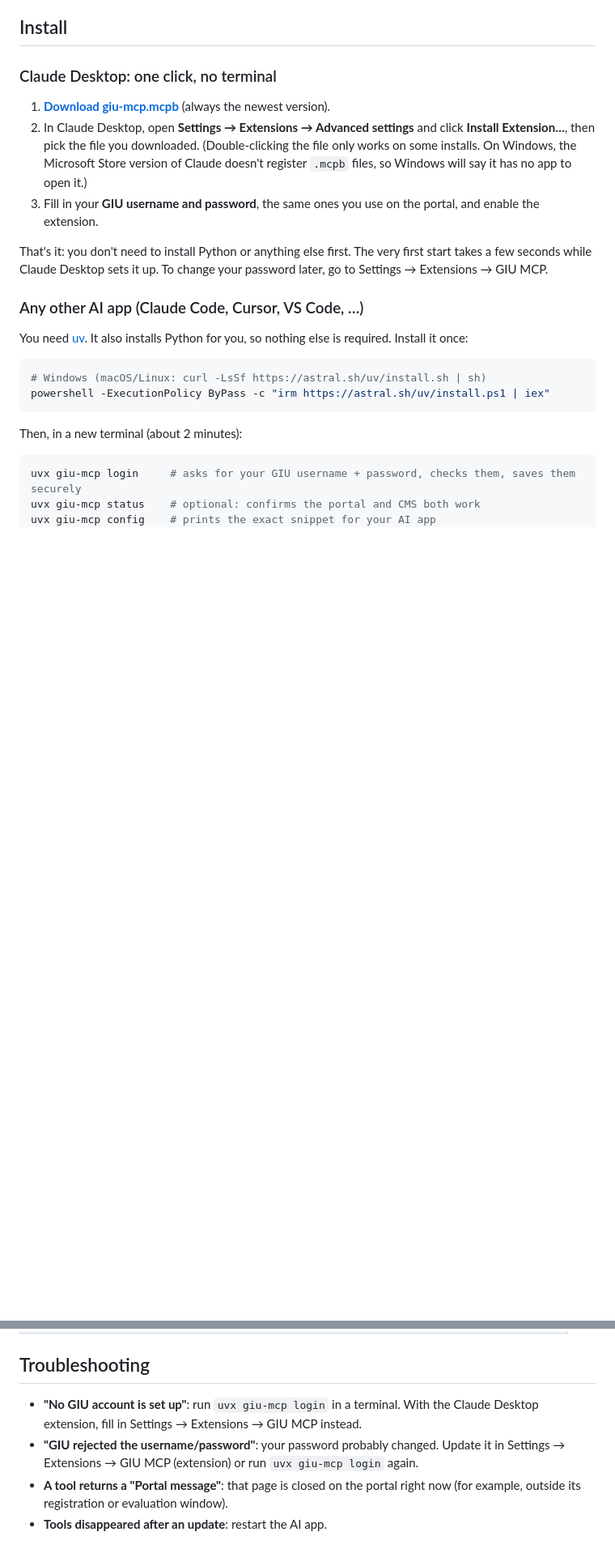
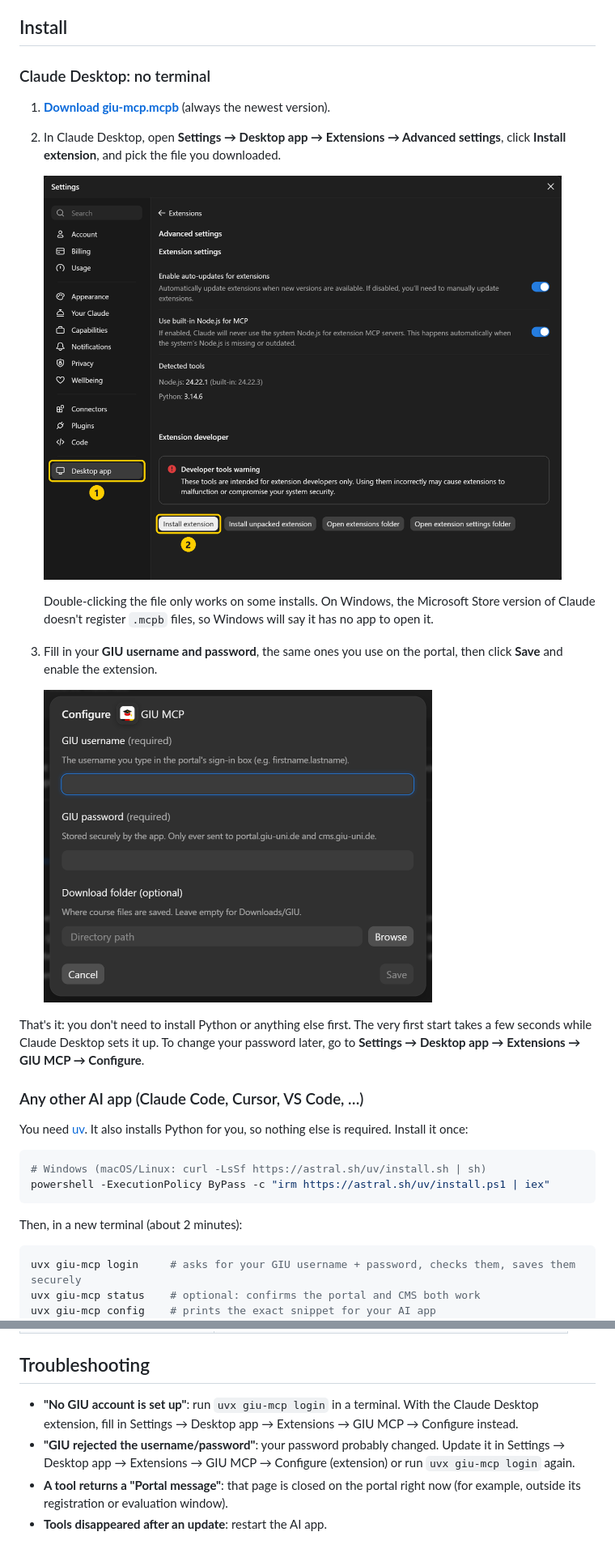
Before and after one commit to Youssef-Hany-codes/GIU-MCP, a Markdown page: README.md, 2 parts joined by grey strips. Shown at 81% size. Rendered like a GitHub page; pictures changed too: assets/screenshots/configure-form.png (added), assets/screenshots/install-extension.png (added); blank space fills up the shorter version.

Commit message:
Add install screenshots and fix the Claude settings path
The extension installer lives under Settings > Desktop app > Extensions >
Advanced settings > Install extension. Add annotated screenshots of that
page and of the extension's settings form to the README, and use the
correct path in the README, release notes and the wrong-password error.

```diff
--- a/README.md
+++ b/README.md
@@ -47,21 +47,26 @@ and others.
 
 ## Install
 
-### Claude Desktop: one click, no terminal
+### Claude Desktop: no terminal
 
 1. **[Download giu-mcp.mcpb](https://github.com/Youssef-Hany-codes/GIU-MCP/releases/latest/download/giu-mcp.mcpb)**
    (always the newest version).
-2. In Claude Desktop, open **Settings → Extensions → Advanced settings** and click
-   **Install Extension…**, then pick the file you downloaded.
-   (Double-clicking the file only works on some installs. On Windows, the Microsoft
+2. In Claude Desktop, open **Settings → Desktop app → Extensions → Advanced settings**,
+   click **Install extension**, and pick the file you downloaded.
+
+   <img src="https://raw.githubusercontent.com/Youssef-Hany-codes/GIU-MCP/main/assets/screenshots/install-extension.png" alt="Claude settings: Desktop app, then Extensions, Advanced settings, Install extension" width="640">
+
+   Double-clicking the file only works on some installs. On Windows, the Microsoft
    Store version of Claude doesn't register `.mcpb` files, so Windows will say it has
-   no app to open it.)
-3. Fill in your **GIU username and password**, the same ones you use on the portal, and
-   enable the extension.
+   no app to open it.
+3. Fill in your **GIU username and password**, the same ones you use on the portal, then
+   click **Save** and enable the extension.
+
+   <img src="https://raw.githubusercontent.com/Youssef-Hany-codes/GIU-MCP/main/assets/screenshots/configure-form.png" alt="The GIU MCP settings form: GIU username, GIU password, optional download folder" width="480">
 
 That's it: you don't need to install Python or anything else first. The very first start
 takes a few seconds while Claude Desktop sets it up. To change your password later, go to
-Settings → Extensions → GIU MCP.
+**Settings → Desktop app → Extensions → GIU MCP → Configure**.
 
 ### Any other AI app (Claude Code, Cursor, VS Code, …)
 
@@ -154,9 +159,9 @@ folder (`uvx giu-mcp status` shows where that is).
 ## Troubleshooting
 
 - **"No GIU account is set up"**: run `uvx giu-mcp login` in a terminal. With the
-  Claude Desktop extension, fill in Settings → Extensions → GIU MCP instead.
+  Claude Desktop extension, fill in Settings → Desktop app → Extensions → GIU MCP → Configure instead.
 - **"GIU rejected the username/password"**: your password probably changed. Update it
-  in Settings → Extensions → GIU MCP (extension) or run `uvx giu-mcp login` again.
+  in Settings → Desktop app → Extensions → GIU MCP → Configure (extension) or run `uvx giu-mcp login` again.
 - **A tool returns a "Portal message"**: that page is closed on the portal right now
   (for example, outside its registration or evaluation window).
 - **Tools disappeared after an update**: restart the AI app.
```
Also changed, not shown: 2 other files.
